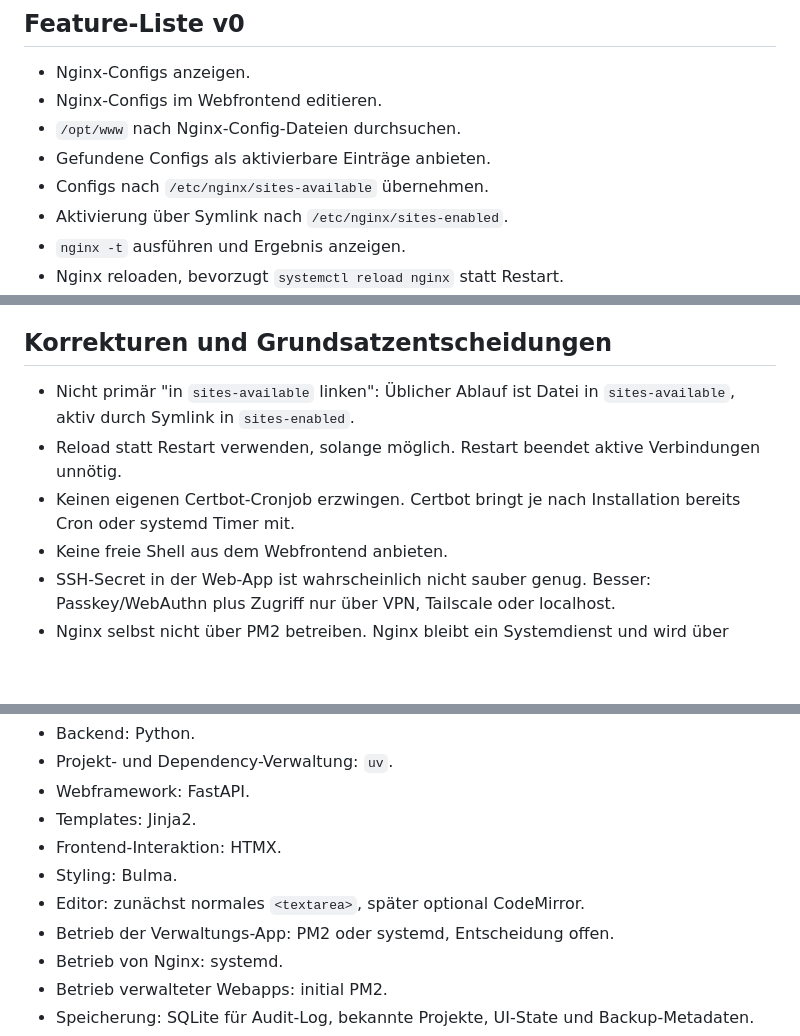
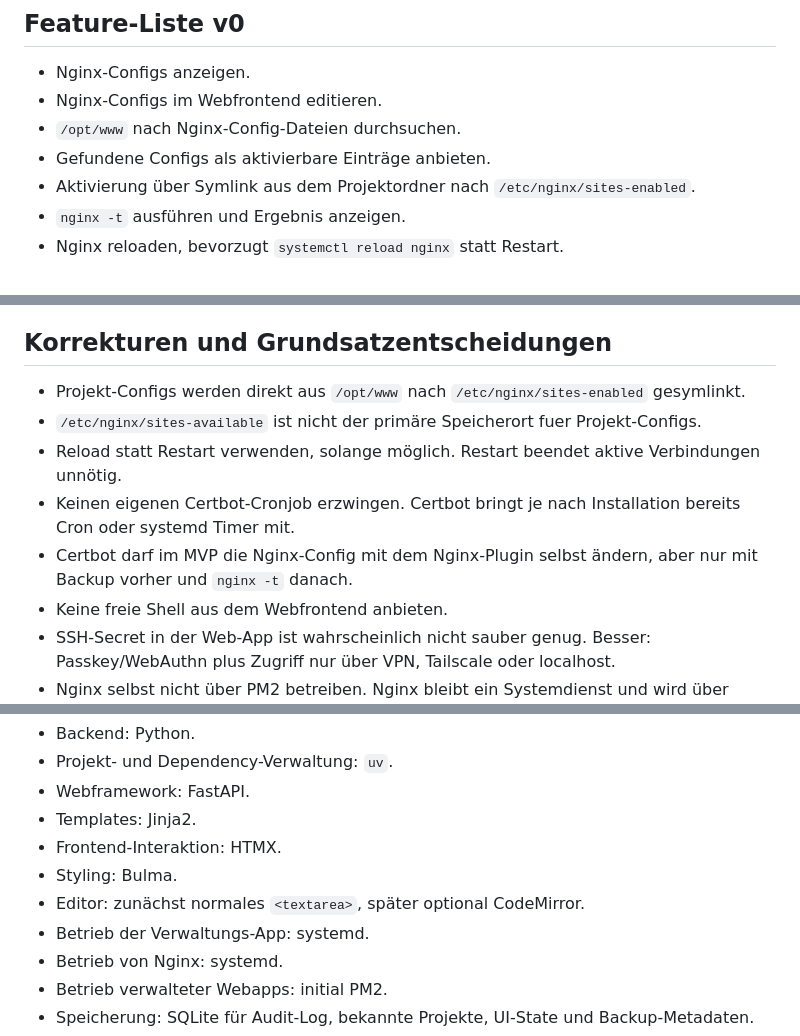
Before and after one commit to kakulukia/nginx-conf, a Markdown page: TODO.md, 3 parts joined by grey strips. Rendered like a GitHub page; blank space fills up the shorter version.

```diff
--- a/TODO.md
+++ b/TODO.md
@@ -6,8 +6,7 @@
 - Nginx-Configs im Webfrontend editieren.
 - `/opt/www` nach Nginx-Config-Dateien durchsuchen.
 - Gefundene Configs als aktivierbare Einträge anbieten.
-- Configs nach `/etc/nginx/sites-available` übernehmen.
-- Aktivierung über Symlink nach `/etc/nginx/sites-enabled`.
+- Aktivierung über Symlink aus dem Projektordner nach `/etc/nginx/sites-enabled`.
 - `nginx -t` ausführen und Ergebnis anzeigen.
 - Nginx reloaden, bevorzugt `systemctl reload nginx` statt Restart.
 - SSL-Zertifikate per Certbot ausstellen.
@@ -24,9 +23,11 @@
 
 ## Korrekturen und Grundsatzentscheidungen
 
-- Nicht primär "in `sites-available` linken": Üblicher Ablauf ist Datei in `sites-available`, aktiv durch Symlink in `sites-enabled`.
+- Projekt-Configs werden direkt aus `/opt/www` nach `/etc/nginx/sites-enabled` gesymlinkt.
+- `/etc/nginx/sites-available` ist nicht der primäre Speicherort fuer Projekt-Configs.
 - Reload statt Restart verwenden, solange möglich. Restart beendet aktive Verbindungen unnötig.
 - Keinen eigenen Certbot-Cronjob erzwingen. Certbot bringt je nach Installation bereits Cron oder systemd Timer mit.
+- Certbot darf im MVP die Nginx-Config mit dem Nginx-Plugin selbst ändern, aber nur mit Backup vorher und `nginx -t` danach.
 - Keine freie Shell aus dem Webfrontend anbieten.
 - SSH-Secret in der Web-App ist wahrscheinlich nicht sauber genug. Besser: Passkey/WebAuthn plus Zugriff nur über VPN, Tailscale oder localhost.
 - Nginx selbst nicht über PM2 betreiben. Nginx bleibt ein Systemdienst und wird über `systemctl reload nginx` gesteuert.
@@ -54,7 +55,7 @@
 - Frontend-Interaktion: HTMX.
 - Styling: Bulma.
 - Editor: zunächst normales `<textarea>`, später optional CodeMirror.
-- Betrieb der Verwaltungs-App: PM2 oder systemd, Entscheidung offen.
+- Betrieb der Verwaltungs-App: systemd.
 - Betrieb von Nginx: systemd.
 - Betrieb verwalteter Webapps: initial PM2.
 - Speicherung: SQLite für Audit-Log, bekannte Projekte, UI-State und Backup-Metadaten.
```
Also changed, not shown: other parts of TODO.md (+15 -17 lines).
